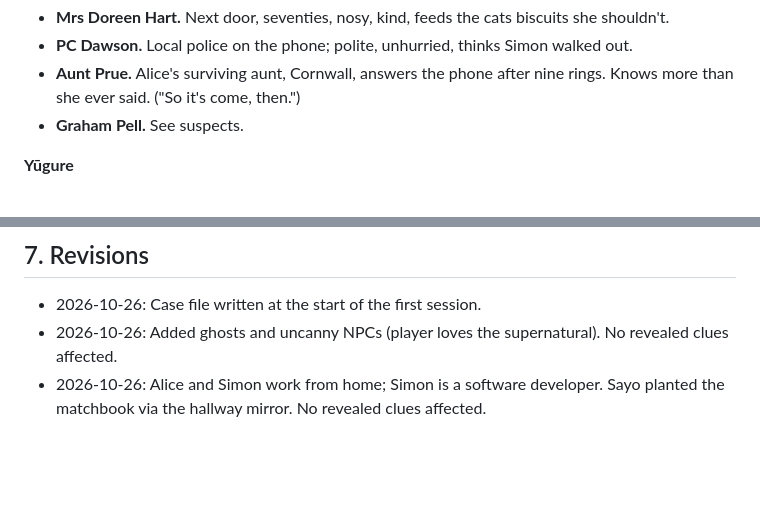
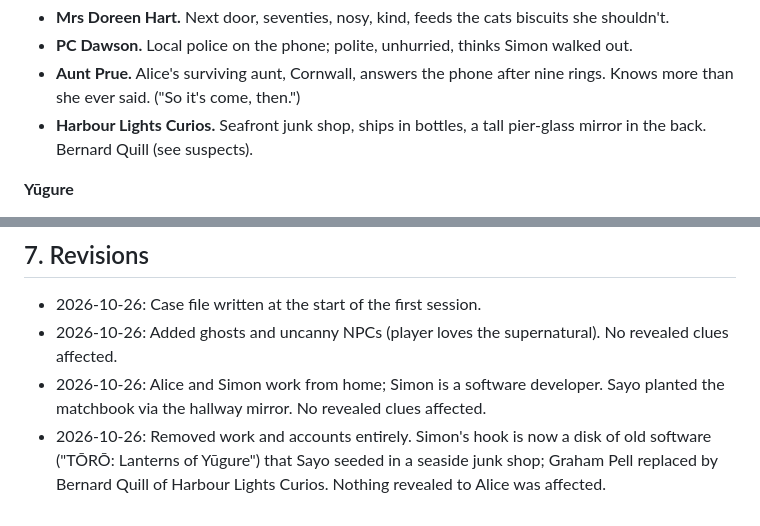
Before and after one commit to 4imble/AlsbethWitch, a Markdown page: gm/case-file.md, 2 parts joined by grey strips. Drawn GitHub-style; blank space fills up the shorter version.

```diff
--- a/gm/case-file.md
+++ b/gm/case-file.md
@@ -99,7 +101,7 @@ Each conclusion has at least three routes. Looking in the right place sensibly f
 - **Mrs Doreen Hart.** Next door, seventies, nosy, kind, feeds the cats biscuits she shouldn't.
 - **PC Dawson.** Local police on the phone; polite, unhurried, thinks Simon walked out.
 - **Aunt Prue.** Alice's surviving aunt, Cornwall, answers the phone after nine rings. Knows more than she ever said. ("So it's come, then.")
-- **Graham Pell.** See suspects.
+- **Harbour Lights Curios.** Seafront junk shop, ships in bottles, a tall pier-glass mirror in the back. Bernard Quill (see suspects).
 
 **Yūgure**
 - **Bar Kurage**, 3rd Canal Street, San-bori. A boathouse bar under the elevated line; glowing jellyfish in a tank behind the bottles; the back-room mirror is where the door comes out. Ume runs it.
@@ -123,3 +125,4 @@ The player loves the supernatural: ghosts and spooky beats are welcome in every
 - 2026-10-26: Case file written at the start of the first session.
 - 2026-10-26: Added ghosts and uncanny NPCs (player loves the supernatural). No revealed clues affected.
 - 2026-10-26: Alice and Simon work from home; Simon is a software developer. Sayo planted the matchbook via the hallway mirror. No revealed clues affected.
+- 2026-10-26: Removed work and accounts entirely. Simon's hook is now a disk of old software ("TŌRŌ: Lanterns of Yūgure") that Sayo seeded in a seaside junk shop; Graham Pell replaced by Bernard Quill of Harbour Lights Curios. Nothing revealed to Alice was affected.
```
Also changed, not shown: other parts of gm/case-file.md (+14 -12 lines).
